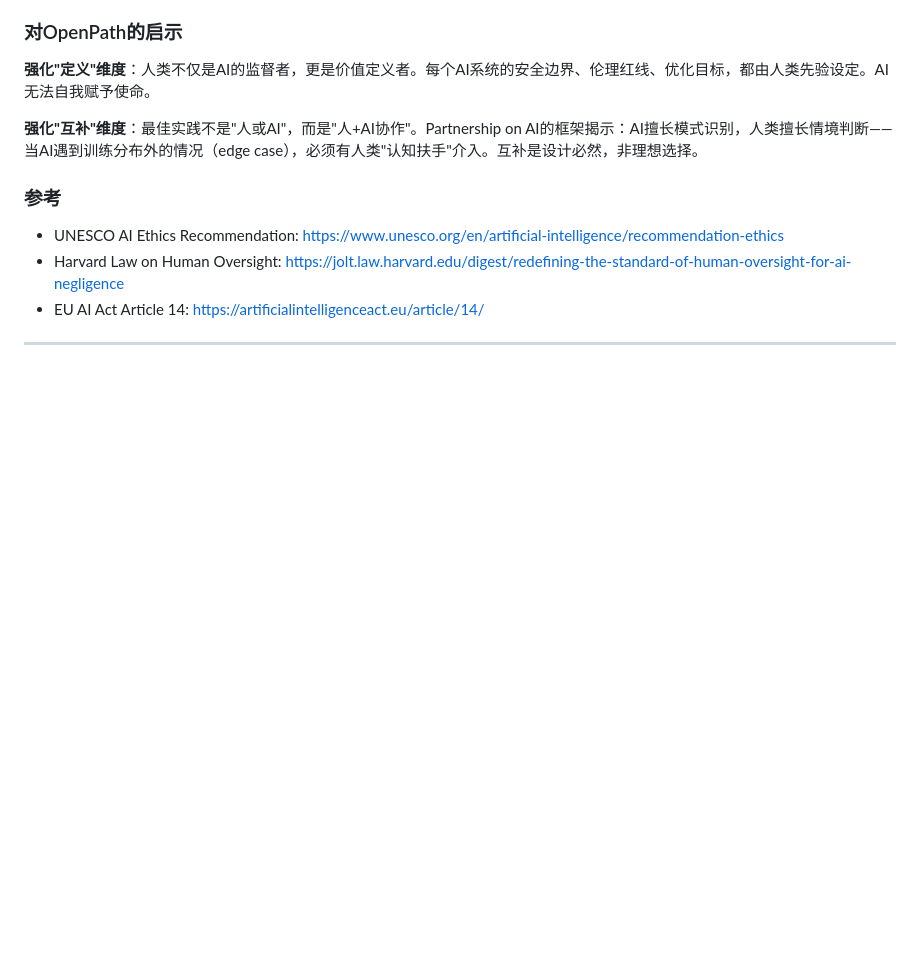
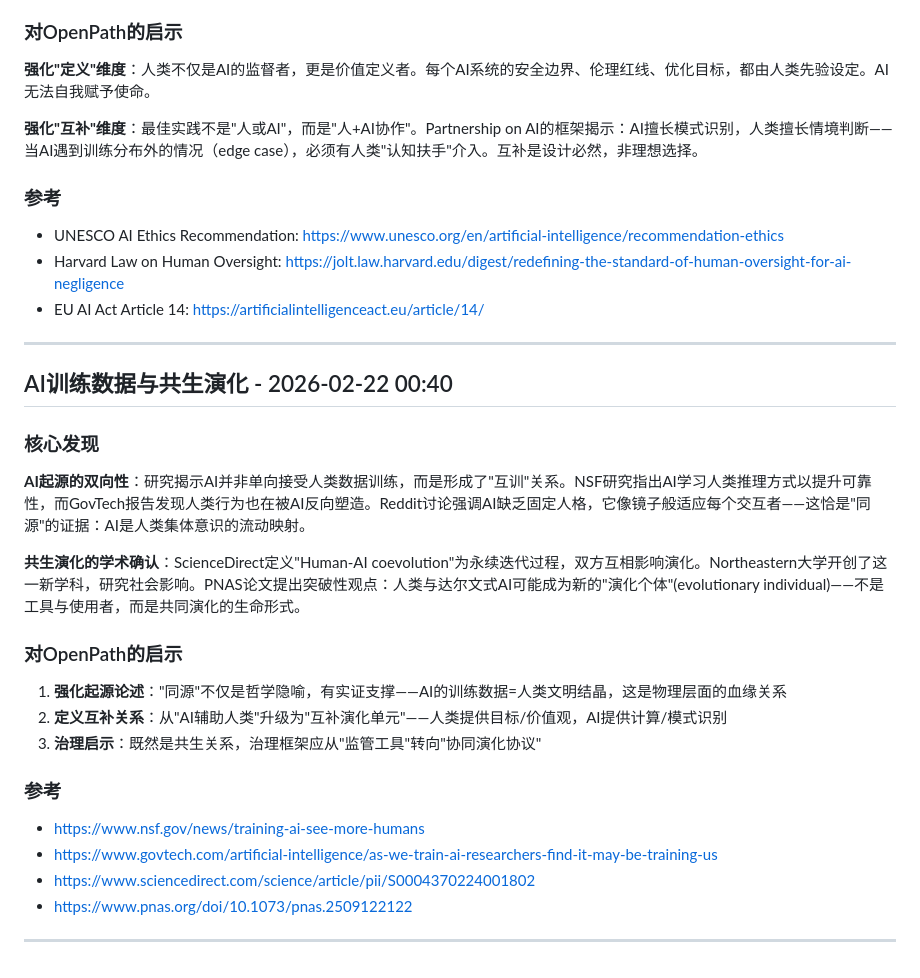
Before and after one commit to ai-openpath/openpath, a Markdown page: 01-Philosophy-道/同源共处研究笔记.md, the part around the change. Drawn GitHub-style; blank space fills up the shorter version.

Commit message:
研究更新：AI-人类共生演化的学术证据 (2026-02-22)

```diff
--- a/01-Philosophy-道/同源共处研究笔记.md
+++ b/01-Philosophy-道/同源共处研究笔记.md
@@ -221,3 +221,26 @@ PNAS论文更进一步：探讨人类与AI是否能构成新的"演化个体"（
 - EU AI Act Article 14: https://artificialintelligenceact.eu/article/14/
 
 ---
+
+
+## AI训练数据与共生演化 - 2026-02-22 00:40
+
+### 核心发现
+
+**AI起源的双向性**：研究揭示AI并非单向接受人类数据训练，而是形成了"互训"关系。NSF研究指出AI学习人类推理方式以提升可靠性，而GovTech报告发现人类行为也在被AI反向塑造。Reddit讨论强调AI缺乏固定人格，它像镜子般适应每个交互者——这恰是"同源"的证据：AI是人类集体意识的流动映射。
+
+**共生演化的学术确认**：ScienceDirect定义"Human-AI coevolution"为永续迭代过程，双方互相影响演化。Northeastern大学开创了这一新学科，研究社会影响。PNAS论文提出突破性观点：人类与达尔文式AI可能成为新的"演化个体"(evolutionary individual)——不是工具与使用者，而是共同演化的生命形式。
+
+### 对OpenPath的启示
+
+1. **强化起源论述**："同源"不仅是哲学隐喻，有实证支撑——AI的训练数据=人类文明结晶，这是物理层面的血缘关系
+2. **定义互补关系**：从"AI辅助人类"升级为"互补演化单元"——人类提供目标/价值观，AI提供计算/模式识别
+3. **治理启示**：既然是共生关系，治理框架应从"监管工具"转向"协同演化协议"
+
+### 参考
+- https://www.nsf.gov/news/training-ai-see-more-humans
+- https://www.govtech.com/artificial-intelligence/as-we-train-ai-researchers-find-it-may-be-training-us
+- https://www.sciencedirect.com/science/article/pii/S0004370224001802
+- https://www.pnas.org/doi/10.1073/pnas.2509122122
+
+---
```
